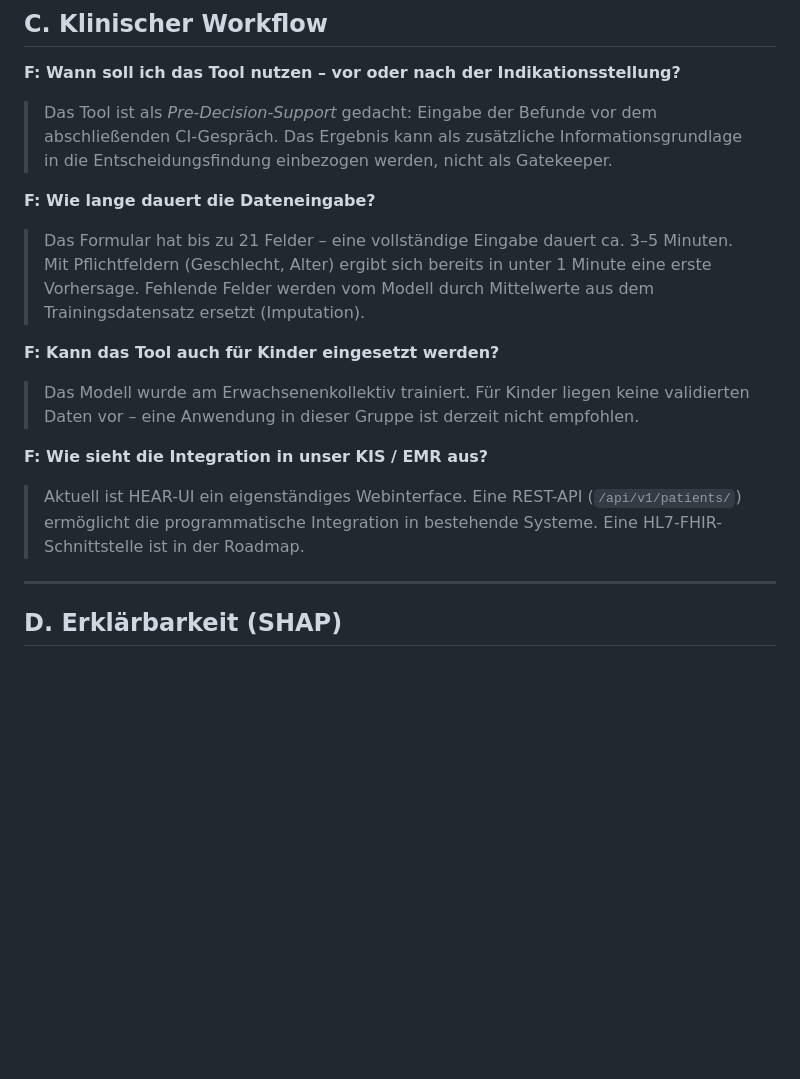
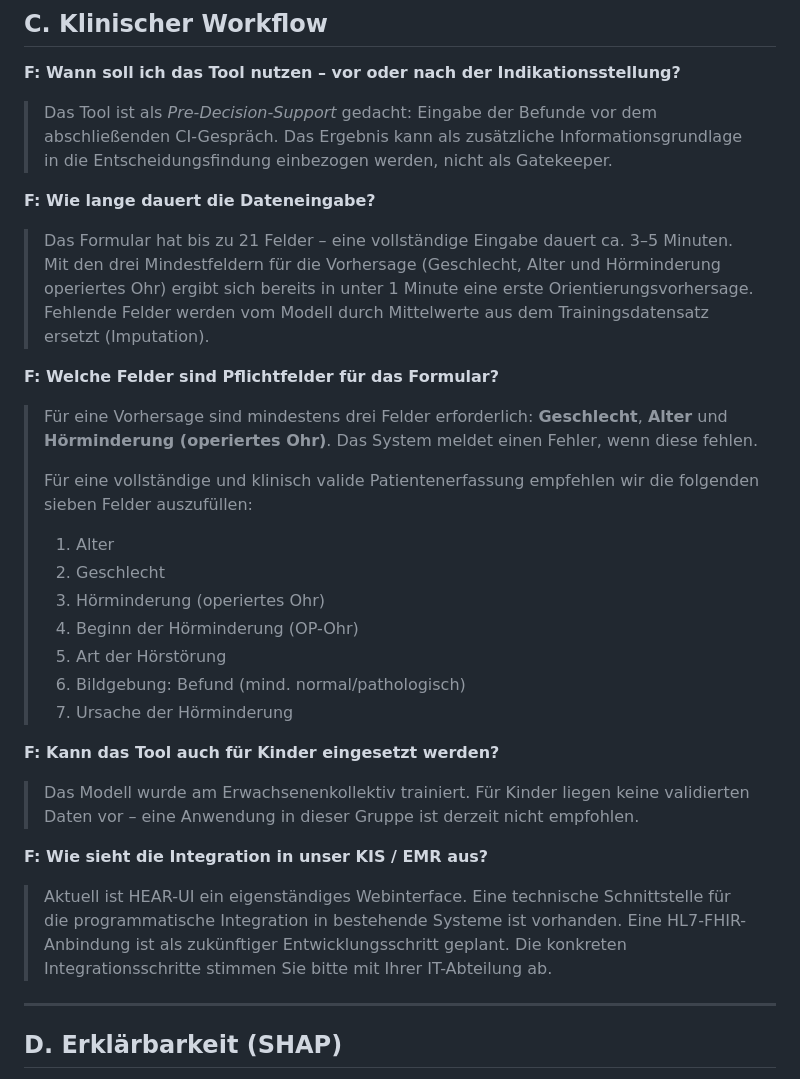
Before and after one commit to AdeliaManafov/hear-ui, a Markdown page: docs/CLINICIAN_FAQ_DE.md, the part around one of its changes. Rendered like a GitHub page; blank space fills up the shorter version.

```diff
--- a/docs/CLINICIAN_FAQ_DE.md
+++ b/docs/CLINICIAN_FAQ_DE.md
@@ -68,10 +71,27 @@ eigene Datenmaterial und die Zentrumspolitik anpassen.
 **F: Wie lange dauert die Dateneingabe?**
 
 > Das Formular hat bis zu 21 Felder – eine vollständige Eingabe dauert
-> ca. 3–5 Minuten. Mit Pflichtfeldern (Geschlecht, Alter) ergibt sich
-> bereits in unter 1 Minute eine erste Vorhersage.
+> ca. 3–5 Minuten. Mit den drei Mindestfeldern für die Vorhersage
+> (Geschlecht, Alter und Hörminderung operiertes Ohr) ergibt sich
+> bereits in unter 1 Minute eine erste Orientierungsvorhersage.
 > Fehlende Felder werden vom Modell durch Mittelwerte aus dem Trainingsdatensatz
 > ersetzt (Imputation).
+
+**F: Welche Felder sind Pflichtfelder für das Formular?**
+
+> Für eine Vorhersage sind mindestens drei Felder erforderlich:
+> **Geschlecht**, **Alter** und **Hörminderung (operiertes Ohr)**.
+> Das System meldet einen Fehler, wenn diese fehlen.
+>
+> Für eine vollständige und klinisch valide Patientenerfassung empfehlen
+> wir die folgenden sieben Felder auszufüllen:
+> 1. Alter
+> 2. Geschlecht
+> 3. Hörminderung (operiertes Ohr)
+> 4. Beginn der Hörminderung (OP-Ohr)
+> 5. Art der Hörstörung
+> 6. Bildgebung: Befund (mind. normal/pathologisch)
+> 7. Ursache der Hörminderung
 
 **F: Kann das Tool auch für Kinder eingesetzt werden?**
 
@@ -81,9 +101,10 @@ eigene Datenmaterial und die Zentrumspolitik anpassen.
 
 **F: Wie sieht die Integration in unser KIS / EMR aus?**
 
-> Aktuell ist HEAR-UI ein eigenständiges Webinterface. Eine REST-API
-> (`/api/v1/patients/`) ermöglicht die programmatische Integration in
-> bestehende Systeme. Eine HL7-FHIR-Schnittstelle ist in der Roadmap.
+> Aktuell ist HEAR-UI ein eigenständiges Webinterface. Eine technische
+> Schnittstelle für die programmatische Integration in bestehende Systeme
+> ist vorhanden. Eine HL7-FHIR-Anbindung ist als zukünftiger Entwicklungsschritt geplant.
+> Die konkreten Integrationsschritte stimmen Sie bitte mit Ihrer IT-Abteilung ab.
 
 ---
 
```
Also changed, not shown: other parts of docs/CLINICIAN_FAQ_DE.md (+30 -24 lines), docs/DEMO_SCRIPT_DE.md (+79 -75 lines).
